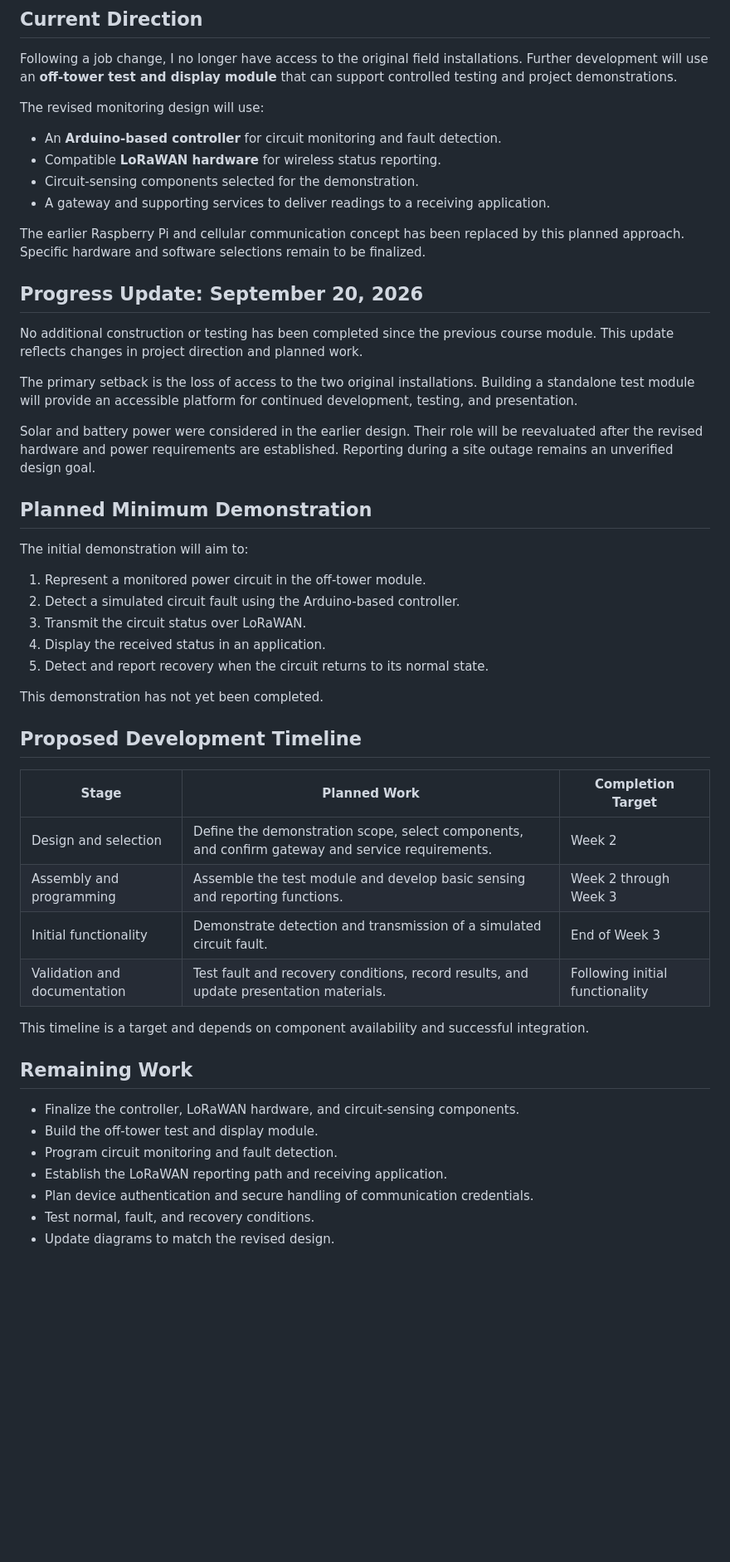
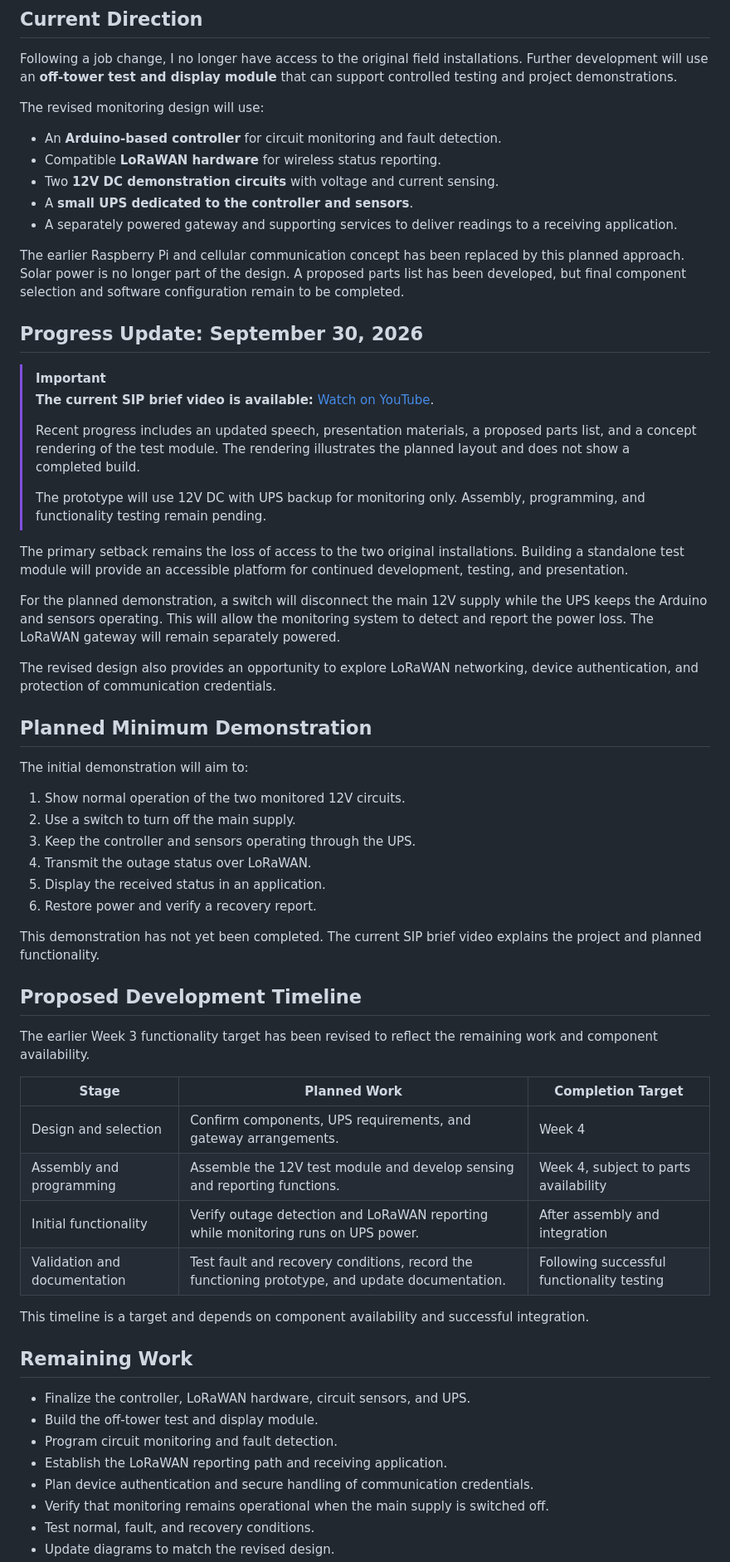
Before and after one commit to FlyingQ-Inc/SIP_Project, a Markdown page: README.md, the part around one of its changes. Shown at 83% size. GitHub-like rendering; blank space fills up the shorter version.

Commit message:
Revise README with updates and new video link
Updated last modified date and added current SIP brief video link. Revised project details and demonstration objectives.

```diff
--- a/README.md
+++ b/README.md
@@ -48,48 +49,60 @@ The revised monitoring design will use:
 
 - An **Arduino-based controller** for circuit monitoring and fault detection.
 - Compatible **LoRaWAN hardware** for wireless status reporting.
-- Circuit-sensing components selected for the demonstration.
-- A gateway and supporting services to deliver readings to a receiving application.
+- Two **12V DC demonstration circuits** with voltage and current sensing.
+- A **small UPS dedicated to the controller and sensors**.
+- A separately powered gateway and supporting services to deliver readings to a receiving application.
 
-The earlier Raspberry Pi and cellular communication concept has been replaced by this planned approach. Specific hardware and software selections remain to be finalized.
+The earlier Raspberry Pi and cellular communication concept has been replaced by this planned approach. Solar power is no longer part of the design. A proposed parts list has been developed, but final component selection and software configuration remain to be completed.
 
-## Progress Update: September 20, 2026
+## Progress Update: September 30, 2026
 
-No additional construction or testing has been completed since the previous course module. This update reflects changes in project direction and planned work.
+> [!IMPORTANT]
+> **The current SIP brief video is available:** [Watch on YouTube](https://youtu.be/cqMiUOfy-Ek).
+>
+> Recent progress includes an updated speech, presentation materials, a proposed parts list, and a concept rendering of the test module. The rendering illustrates the planned layout and does not show a completed build.
+>
+> The prototype will use 12V DC with UPS backup for monitoring only. Assembly, programming, and functionality testing remain pending.
 
-The primary setback is the loss of access to the two original installations. Building a standalone test module will provide an accessible platform for continued development, testing, and presentation.
+The primary setback remains the loss of access to the two original installations. Building a standalone test module will provide an accessible platform for continued development, testing, and presentation.
 
-Solar and battery power were considered in the earlier design. Their role will be reevaluated after the revised hardware and power requirements are established. Reporting during a site outage remains an unverified design goal.
+For the planned demonstration, a switch will disconnect the main 12V supply while the UPS keeps the Arduino and sensors operating. This will allow the monitoring system to detect and report the power loss. The LoRaWAN gateway will remain separately powered.
+
+The revised design also provides an opportunity to explore LoRaWAN networking, device authentication, and protection of communication credentials.
 
 ## Planned Minimum Demonstration
 
 The initial demonstration will aim to:
 
-1. Represent a monitored power circuit in the off-tower module.
-2. Detect a simulated circuit fault using the Arduino-based controller.
-3. Transmit the circuit status over LoRaWAN.
-4. Display the received status in an application.
-5. Detect and report recovery when the circuit returns to its normal state.
+1. Show normal operation of the two monitored 12V circuits.
+2. Use a switch to turn off the main supply.
+3. Keep the controller and sensors operating through the UPS.
+4. Transmit the outage status over LoRaWAN.
+5. Display the received status in an application.
+6. Restore power and verify a recovery report.
 
-This demonstration has not yet been completed.
+This demonstration has not yet been completed. The current SIP brief video explains the project and planned functionality.
 
 ## Proposed Development Timeline
 
+The earlier Week 3 functionality target has been revised to reflect the remaining work and component availability.
+
 | Stage | Planned Work | Completion Target |
 |---|---|---|
-| Design and selection | Define the demonstration scope, select components, and confirm gateway and service requirements. | Week 2 |
-| Assembly and programming | Assemble the test module and develop basic sensing and reporting functions. | Week 2 through Week 3 |
-| Initial functionality | Demonstrate detection and transmission of a simulated circuit fault. | End of Week 3 |
-| Validation and documentation | Test fault and recovery conditions, record results, and update presentation materials. | Following initial functionality |
+| Design and selection | Confirm components, UPS requirements, and gateway arrangements. | Week 4 |
+| Assembly and programming | Assemble the 12V test module and develop sensing and reporting functions. | Week 4, subject to parts availability |
+| Initial functionality | Verify outage detection and LoRaWAN reporting while monitoring runs on UPS power. | After assembly and integration |
+| Validation and documentation | Test fault and recovery conditions, record the functioning prototype, and update documentation. | Following successful functionality testing |
 
 This timeline is a target and depends on component availability and successful integration.
 
 ## Remaining Work
 
-- Finalize the controller, LoRaWAN hardware, and circuit-sensing components.
+- Finalize the controller, LoRaWAN hardware, circuit sensors, and UPS.
 - Build the off-tower test and display module.
 - Program circuit monitoring and fault detection.
 - Establish the LoRaWAN reporting path and receiving application.
 - Plan device authentication and secure handling of communication credentials.
+- Verify that monitoring remains operational when the main supply is switched off.
 - Test normal, fault, and recovery conditions.
 - Update diagrams to match the revised design.
```
Also changed, not shown: other parts of README.md (+7 -4 lines).
